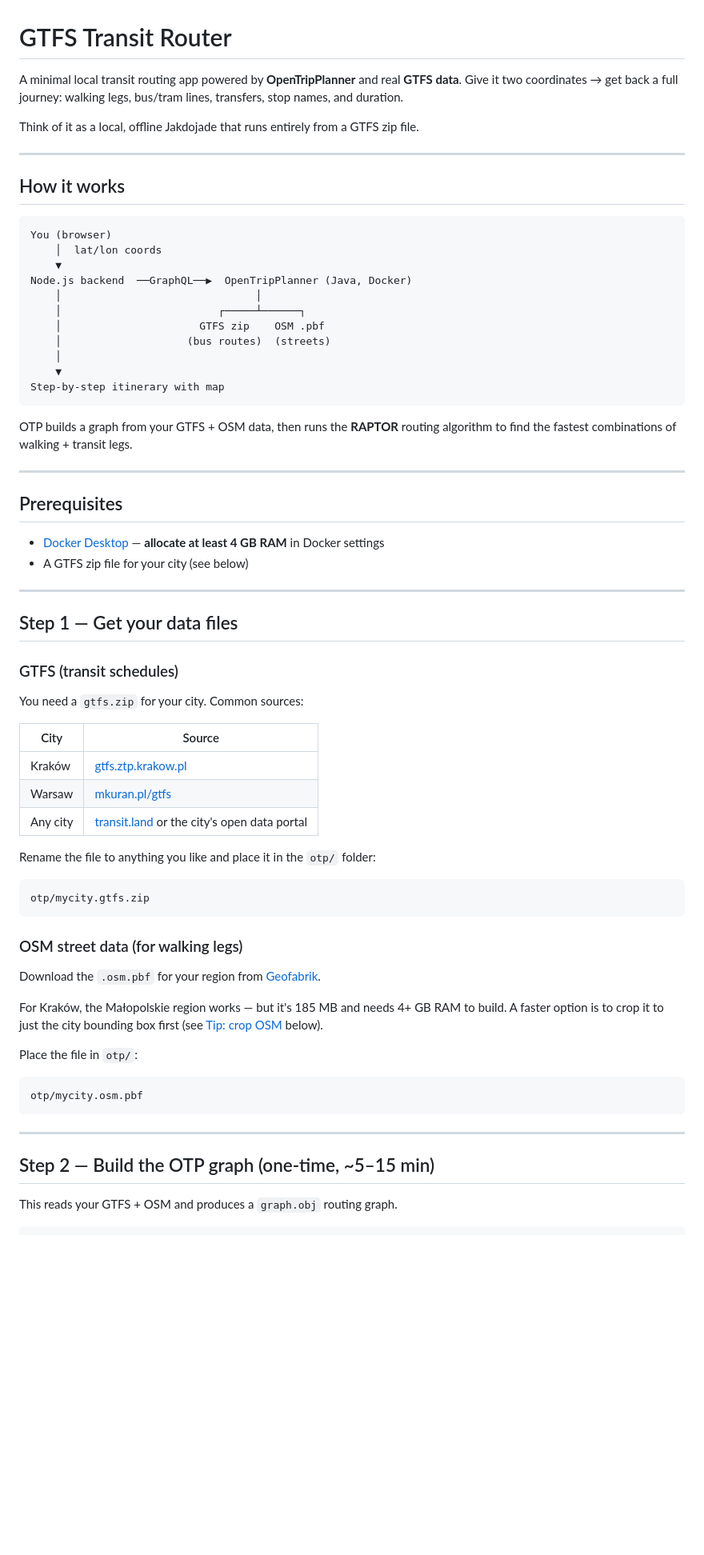
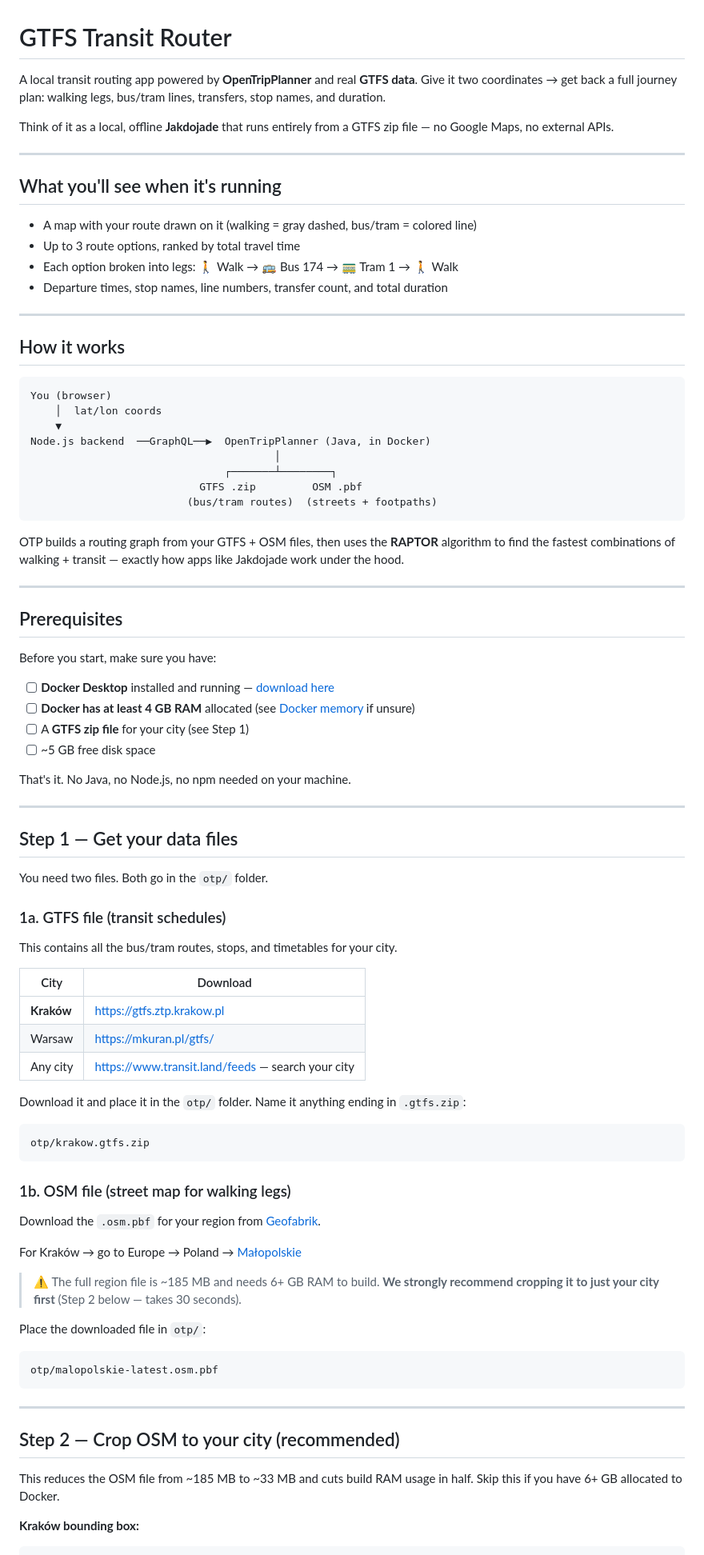
Before and after one commit to Fiston-pro/test-gtfs-data-web-app, a Markdown page: README.md, the part around one of its changes. Shown at 80% size. Drawn GitHub-style; blank space fills up the shorter version.

````diff
--- a/README.md
+++ b/README.md
@@ -1,9 +1,18 @@
 # GTFS Transit Router
 
-A minimal local transit routing app powered by **OpenTripPlanner** and real **GTFS data**.
-Give it two coordinates → get back a full journey: walking legs, bus/tram lines, transfers, stop names, and duration.
+A local transit routing app powered by **OpenTripPlanner** and real **GTFS data**.
+Give it two coordinates → get back a full journey plan: walking legs, bus/tram lines, transfers, stop names, and duration.
 
-Think of it as a local, offline Jakdojade that runs entirely from a GTFS zip file.
+Think of it as a local, offline **Jakdojade** that runs entirely from a GTFS zip file — no Google Maps, no external APIs.
+
+---
+
+## What you'll see when it's running
+
+- A map with your route drawn on it (walking = gray dashed, bus/tram = colored line)
+- Up to 3 route options, ranked by total travel time
+- Each option broken into legs: 🚶 Walk → 🚌 Bus 174 → 🚃 Tram 1 → 🚶 Walk
+- Departure times, stop names, line numbers, transfer count, and total duration
 
 ---
 
@@ -13,43 +22,49 @@ Think of it as a local, offline Jakdojade that runs entirely from a GTFS zip fil
 You (browser)
     │  lat/lon coords
     ▼
-Node.js backend  ──GraphQL──▶  OpenTripPlanner (Java, Docker)
-    │                               │
-    │                         ┌─────┴──────┐
-    │                      GTFS zip    OSM .pbf
-    │                    (bus routes)  (streets)
-    │
-    ▼
-Step-by-step itinerary with map
+Node.js backend  ──GraphQL──▶  OpenTripPlanner (Java, in Docker)
+                                       │
+                               ┌───────┴────────┐
+                           GTFS .zip         OSM .pbf
+                         (bus/tram routes)  (streets + footpaths)
 ```
 
-OTP builds a graph from your GTFS + OSM data, then runs the **RAPTOR** routing algorithm to find the fastest combinations of walking + transit legs.
+OTP builds a routing graph from your GTFS + OSM files, then uses the **RAPTOR** algorithm to find the fastest combinations of walking + transit — exactly how apps like Jakdojade work under the hood.
 
 ---
 
 ## Prerequisites
 
-- [Docker Desktop](https://www.docker.com/products/docker-desktop/) — **allocate at least 4 GB RAM** in Docker settings
-- A GTFS zip file for your city (see below)
+Before you start, make sure you have:
+
+- [ ] **Docker Desktop** installed and running — [download here](https://www.docker.com/products/docker-desktop/)
+- [ ] **Docker has at least 4 GB RAM** allocated (see [Docker memory](#docker-memory) if unsure)
+- [ ] A **GTFS zip file** for your city (see Step 1)
+- [ ] ~5 GB free disk space
+
+That's it. No Java, no Node.js, no npm needed on your machine.
 
 ---
 
 ## Step 1 — Get your data files
 
-### GTFS (transit schedules)
+You need two files. Both go in the `otp/` folder.
 
-You need a `gtfs.zip` for your city. Common sources:
+### 1a. GTFS file (transit schedules)
 
-| City | Source |
-|------|--------|
-| Kraków | [gtfs.ztp.krakow.pl](https://gtfs.ztp.krakow.pl) |
-| Warsaw | [mkuran.pl/gtfs](https://mkuran.pl/gtfs/) |
-| Any city | [transit.land](https://www.transit.land/feeds) or the city's open data portal |
+This contains all the bus/tram routes, stops, and timetables for your city.
 
-Rename the file to anything you like and place it in the `otp/` folder:
+| City | Download |
+|------|----------|
+| **Kraków** | https://gtfs.ztp.krakow.pl |
+| Warsaw | https://mkuran.pl/gtfs/ |
+| Any city | https://www.transit.land/feeds — search your city |
+
+Download it and place it in the `otp/` folder. Name it anything ending in `.gtfs.zip`:
+
 ```
-otp/mycity.gtfs.zip
+otp/krakow.gtfs.zip
 ```
 
-### OSM street data (for walking legs)
+### 1b. OSM file (street map for walking legs)
 
@@ -57,16 +72,22 @@ Download the `.osm.pbf` for your region from [Geofabrik](https://download.geofab
 
-For Kraków, the Małopolskie region works — but it's 185 MB and needs 4+ GB RAM to build.
-A faster option is to crop it to just the city bounding box first (see [Tip: crop OSM](#tip-crop-osm-to-city-bounding-box) below).
+For Kraków → go to Europe → Poland → [Małopolskie](https://download.geofabrik.de/europe/poland/malopolskie-latest.osm.pbf)
 
-Place the file in `otp/`:
+> ⚠️ The full region file is ~185 MB and needs 6+ GB RAM to build.
+> **We strongly recommend cropping it to just your city first** (Step 2 below — takes 30 seconds).
+
+Place the downloaded file in `otp/`:
+
 ```
-otp/mycity.osm.pbf
+otp/malopolskie-latest.osm.pbf
 ```
 
 ---
 
-## Step 2 — Build the OTP graph (one-time, ~5–15 min)
+## Step 2 — Crop OSM to your city (recommended)
 
-This reads your GTFS + OSM and produces a `graph.obj` routing graph.
+This reduces the OSM file from ~185 MB to ~33 MB and cuts build RAM usage in half.
+Skip this if you have 6+ GB allocated to Docker.
+
+**Kraków bounding box:**
 
 ```bash
````
Also changed, not shown: other parts of README.md (+143 -67 lines).
